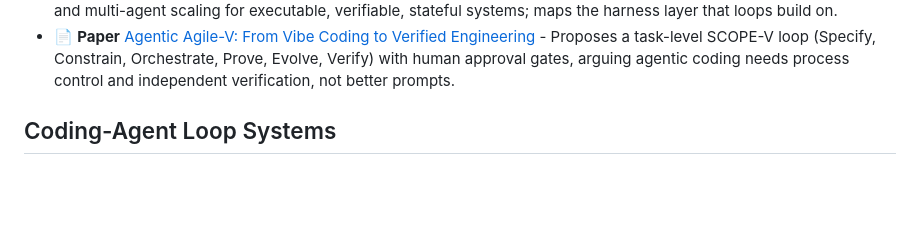
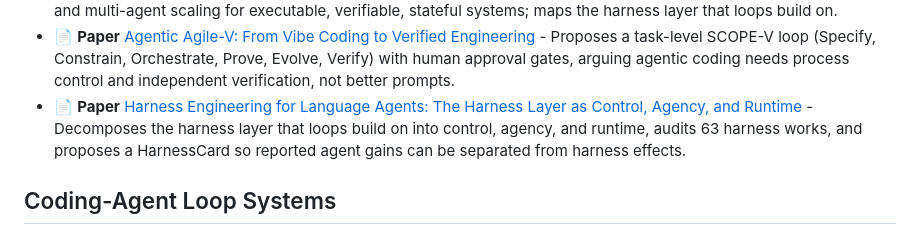
Before and after one commit to ChaoYue0307/awesome-loop-engineering, a Markdown page: README.md, the part around the change. Drawn GitHub-style; blank space fills up the shorter version.

Commit message:
Add harness-layer (CAR) decomposition paper

```diff
--- a/README.md
+++ b/README.md
@@ -380,6 +380,7 @@ These resources are included when they help design the higher-level loop around
 - 🔁 **Pattern** [Durable Execution for Agentic Workflows](https://arizenai.com/durable-execution/) - Explains checkpointing, event-sourced journals, replay, and recovery for long-running agent workflows.
 - 📄 **Paper** [Code as Agent Harness](https://arxiv.org/abs/2605.18747) - Organizes agent infrastructure into harness interface, feedback-driven control, and multi-agent scaling for executable, verifiable, stateful systems; maps the harness layer that loops build on.
 - 📄 **Paper** [Agentic Agile-V: From Vibe Coding to Verified Engineering](https://arxiv.org/abs/2605.20456) - Proposes a task-level SCOPE-V loop (Specify, Constrain, Orchestrate, Prove, Evolve, Verify) with human approval gates, arguing agentic coding needs process control and independent verification, not better prompts.
+- 📄 **Paper** [Harness Engineering for Language Agents: The Harness Layer as Control, Agency, and Runtime](https://www.preprints.org/manuscript/202603.1756) - Decomposes the harness layer that loops build on into control, agency, and runtime, audits 63 harness works, and proposes a HarnessCard so reported agent gains can be separated from harness effects.
 
 ## Coding-Agent Loop Systems
 
```
